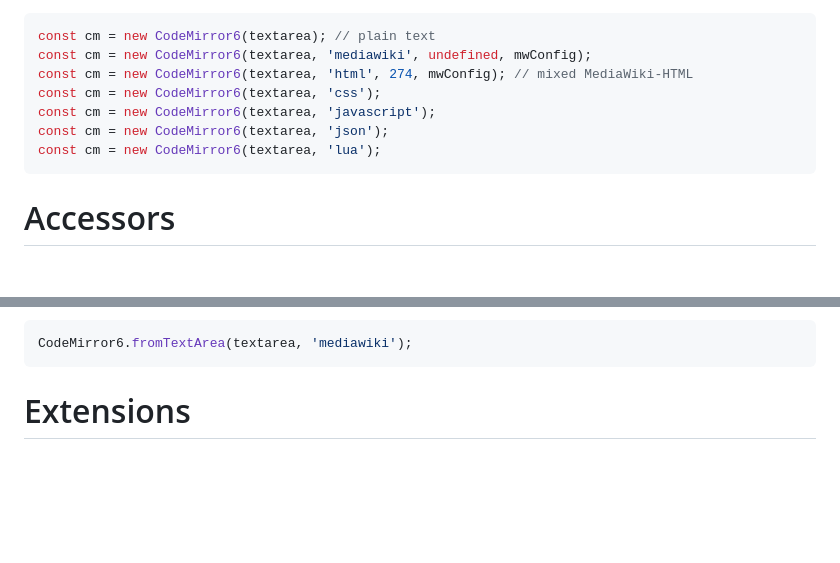
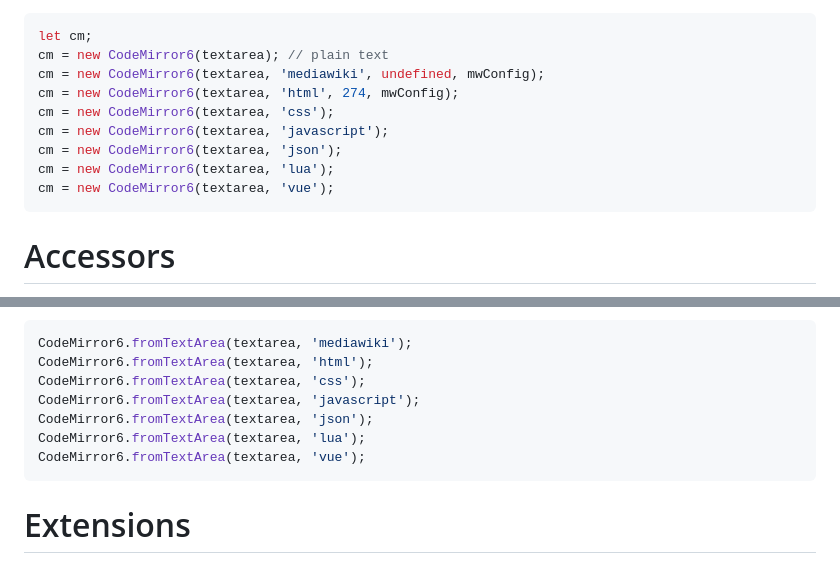
Before and after one commit to bhsd-harry/codemirror-mediawiki, a Markdown page: mw/README.md, 2 parts joined by grey strips. GitHub-like rendering; folded sections open; blank space fills up the shorter version.

Commit message:
doc(README): update

````diff
--- a/mw/README.md
+++ b/mw/README.md
@@ -54,13 +54,15 @@ The `CodeMirror` class extends the [`CodeMirror6`](../README.md#constructor) cla
 **param**: `string` the optional page title, default as the current page title
 
 ```js
-const cm = new CodeMirror6(textarea); // plain text
-const cm = new CodeMirror6(textarea, 'mediawiki', undefined, mwConfig);
-const cm = new CodeMirror6(textarea, 'html', 274, mwConfig); // mixed MediaWiki-HTML
-const cm = new CodeMirror6(textarea, 'css');
-const cm = new CodeMirror6(textarea, 'javascript');
-const cm = new CodeMirror6(textarea, 'json');
-const cm = new CodeMirror6(textarea, 'lua');
+let cm;
+cm = new CodeMirror6(textarea); // plain text
+cm = new CodeMirror6(textarea, 'mediawiki', undefined, mwConfig);
+cm = new CodeMirror6(textarea, 'html', 274, mwConfig);
+cm = new CodeMirror6(textarea, 'css');
+cm = new CodeMirror6(textarea, 'javascript');
+cm = new CodeMirror6(textarea, 'json');
+cm = new CodeMirror6(textarea, 'lua');
+cm = new CodeMirror6(textarea, 'vue');
 ```
 
 </details>
@@ -173,6 +175,12 @@ Replace the textarea with a CodeMirror or Monaco editor.
 
 ```js
 CodeMirror6.fromTextArea(textarea, 'mediawiki');
+CodeMirror6.fromTextArea(textarea, 'html');
+CodeMirror6.fromTextArea(textarea, 'css');
+CodeMirror6.fromTextArea(textarea, 'javascript');
+CodeMirror6.fromTextArea(textarea, 'json');
+CodeMirror6.fromTextArea(textarea, 'lua');
+CodeMirror6.fromTextArea(textarea, 'vue');
 ```
 
 </details>
````
Also changed, not shown: README.md (+11 -8 lines).
